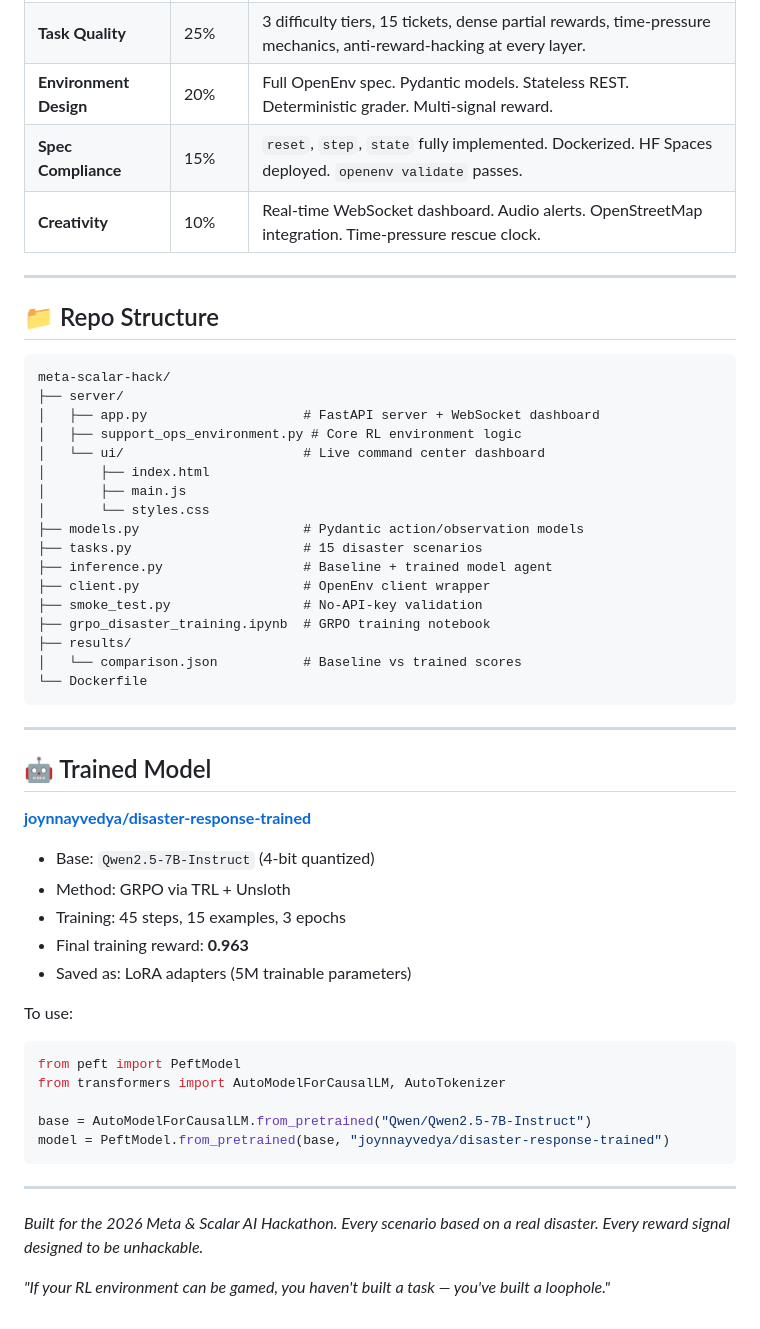
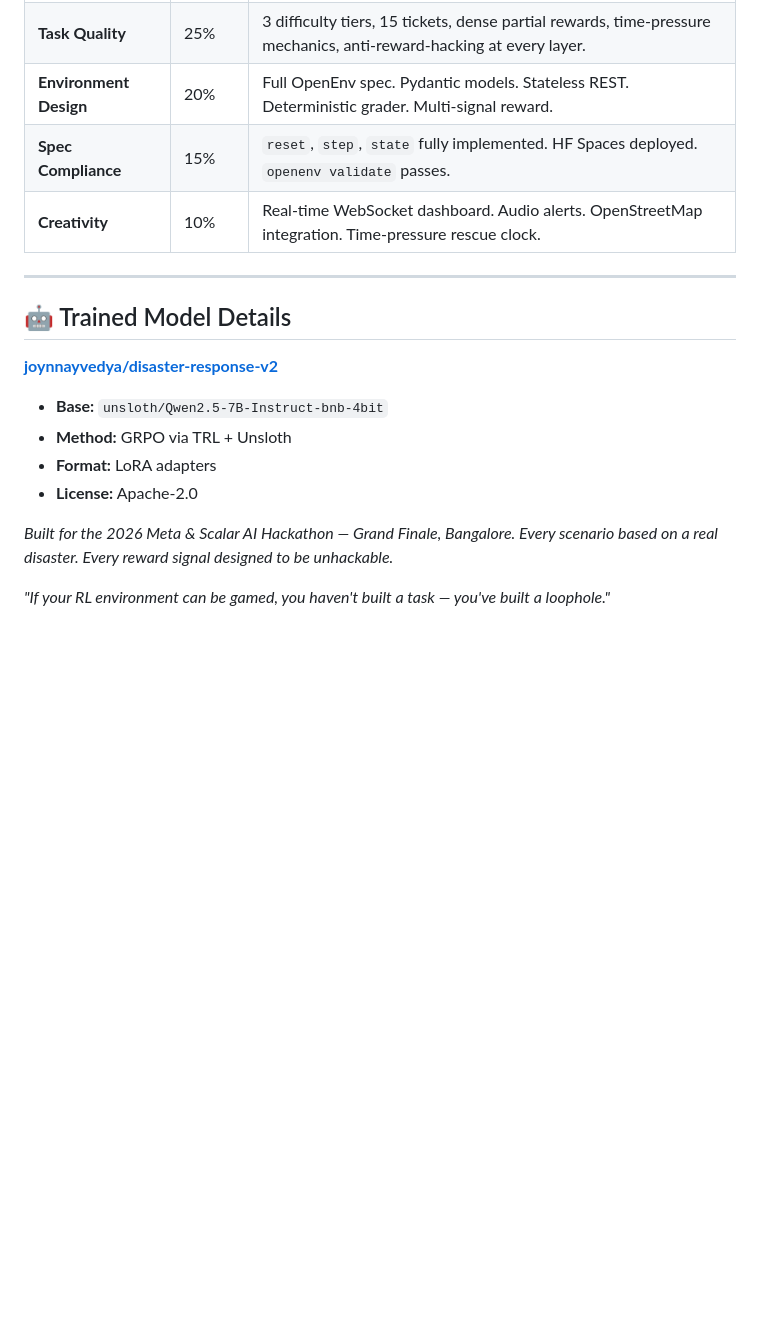
Before and after one commit to letsjoyn/meta-scalar-hack, a Markdown page: README.md, the part around one of its changes. GitHub-like rendering; blank space fills up the shorter version.

````diff
--- a/README.md
+++ b/README.md
@@ -276,56 +178,20 @@ openenv validate
 | **Real-World Utility** | 30% | Built on documented EOC workflows. 15 scenarios from real disasters. Not a toy. |
 | **Task Quality** | 25% | 3 difficulty tiers, 15 tickets, dense partial rewards, time-pressure mechanics, anti-reward-hacking at every layer. |
 | **Environment Design** | 20% | Full OpenEnv spec. Pydantic models. Stateless REST. Deterministic grader. Multi-signal reward. |
-| **Spec Compliance** | 15% | `reset`, `step`, `state` fully implemented. Dockerized. HF Spaces deployed. `openenv validate` passes. |
+| **Spec Compliance** | 15% | `reset`, `step`, `state` fully implemented. HF Spaces deployed. `openenv validate` passes. |
 | **Creativity** | 10% | Real-time WebSocket dashboard. Audio alerts. OpenStreetMap integration. Time-pressure rescue clock. |
 
 ---
 
-## 📁 Repo Structure
+## 🤖 Trained Model Details
 
-```
-meta-scalar-hack/
-├── server/
-│   ├── app.py                    # FastAPI server + WebSocket dashboard
-│   ├── support_ops_environment.py # Core RL environment logic
-│   └── ui/                       # Live command center dashboard
-│       ├── index.html
-│       ├── main.js
-│       └── styles.css
-├── models.py                     # Pydantic action/observation models
-├── tasks.py                      # 15 disaster scenarios
-├── inference.py                  # Baseline + trained model agent
-├── client.py                     # OpenEnv client wrapper
-├── smoke_test.py                 # No-API-key validation
-├── grpo_disaster_training.ipynb  # GRPO training notebook
-├── results/
-│   └── comparison.json           # Baseline vs trained scores
-└── Dockerfile
-```
+**[joynnayvedya/disaster-response-v2](https://huggingface.co/joynnayvedya/disaster-response-v2)**
 
----
+- **Base:** `unsloth/Qwen2.5-7B-Instruct-bnb-4bit`
+- **Method:** GRPO via TRL + Unsloth
+- **Format:** LoRA adapters
+- **License:** Apache-2.0
 
-## 🤖 Trained Model
-
-**[joynnayvedya/disaster-response-trained](https://huggingface.co/joynnayvedya/disaster-response-trained)**
-
-- Base: `Qwen2.5-7B-Instruct` (4-bit quantized)
-- Method: GRPO via TRL + Unsloth
-- Training: 45 steps, 15 examples, 3 epochs
-- Final training reward: **0.963**
-- Saved as: LoRA adapters (5M trainable parameters)
-
-To use:
-```python
-from peft import PeftModel
-from transformers import AutoModelForCausalLM, AutoTokenizer
-
-base = AutoModelForCausalLM.from_pretrained("Qwen/Qwen2.5-7B-Instruct")
-model = PeftModel.from_pretrained(base, "joynnayvedya/disaster-response-trained")
-```
-
----
-
-*Built for the 2026 Meta & Scalar AI Hackathon. Every scenario based on a real disaster. Every reward signal designed to be unhackable.*
+*Built for the 2026 Meta & Scalar AI Hackathon — Grand Finale, Bangalore. Every scenario based on a real disaster. Every reward signal designed to be unhackable.*
 
 *"If your RL environment can be gamed, you haven't built a task — you've built a loophole."*
````
Also changed, not shown: other parts of README.md (+70 -168 lines).
